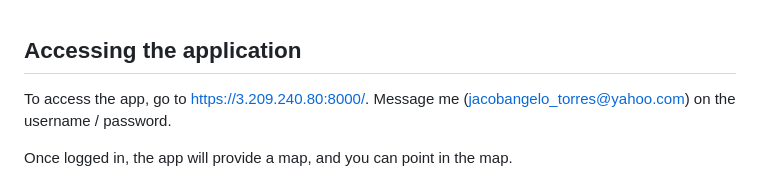
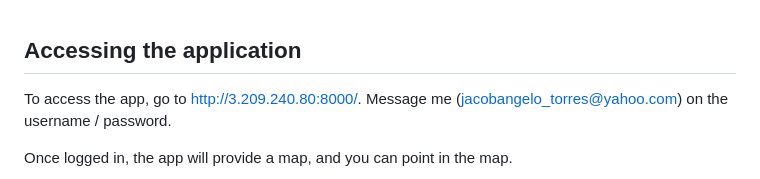
Before and after one commit to jacobatorres/los_angeles_parking_finder, a Markdown page: README.md, the part around the change. Drawn GitHub-style.

Commit message:
use http

```diff
--- a/README.md
+++ b/README.md
@@ -1,6 +1,6 @@
 ## Accessing the application
 
-To access the app, go to https://3.209.240.80:8000/. Message me (jacobangelo_torres@yahoo.com) on the username / password.
+To access the app, go to http://3.209.240.80:8000/. Message me (jacobangelo_torres@yahoo.com) on the username / password.
 
 Once logged in, the app will provide a map, and you can point in the map.
 
```
